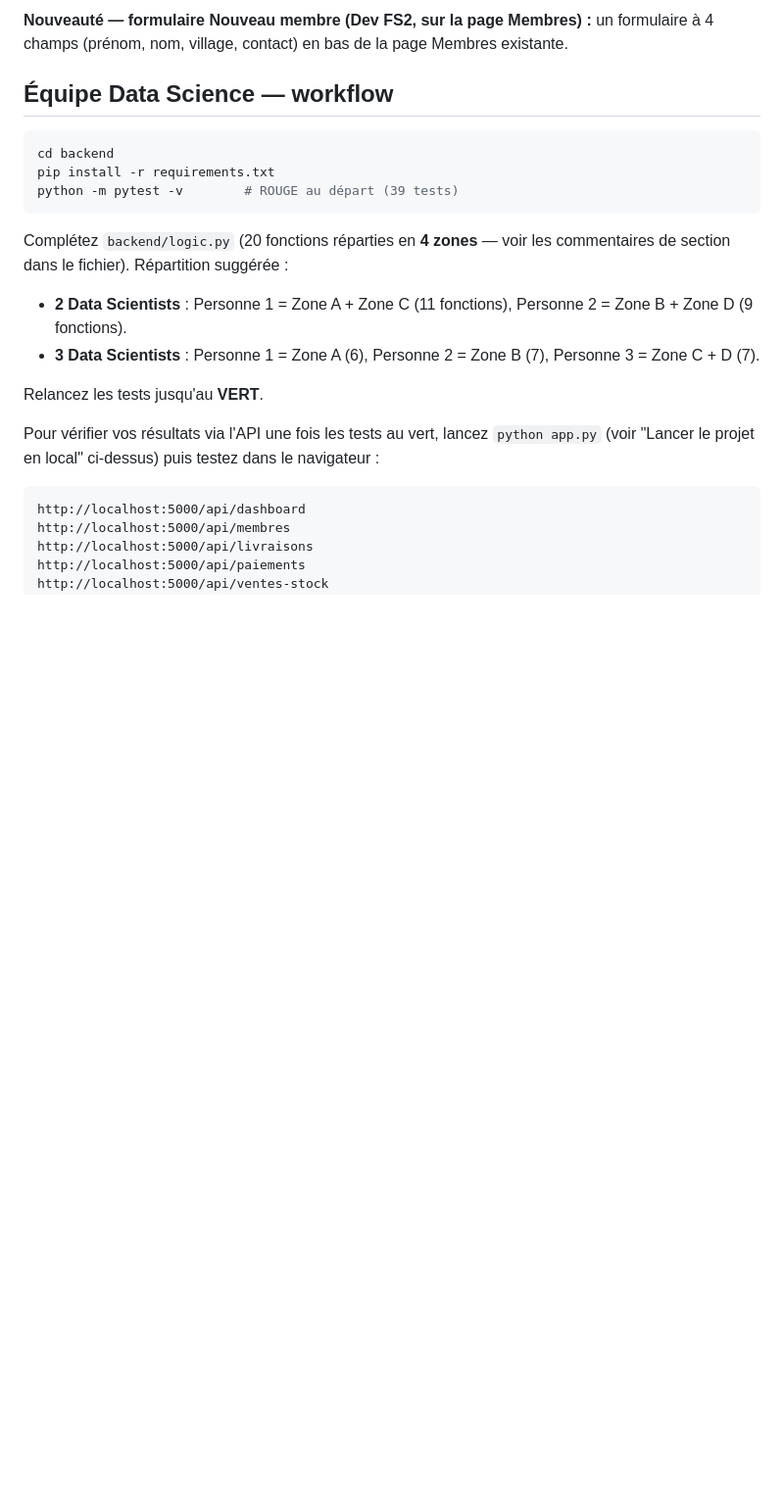
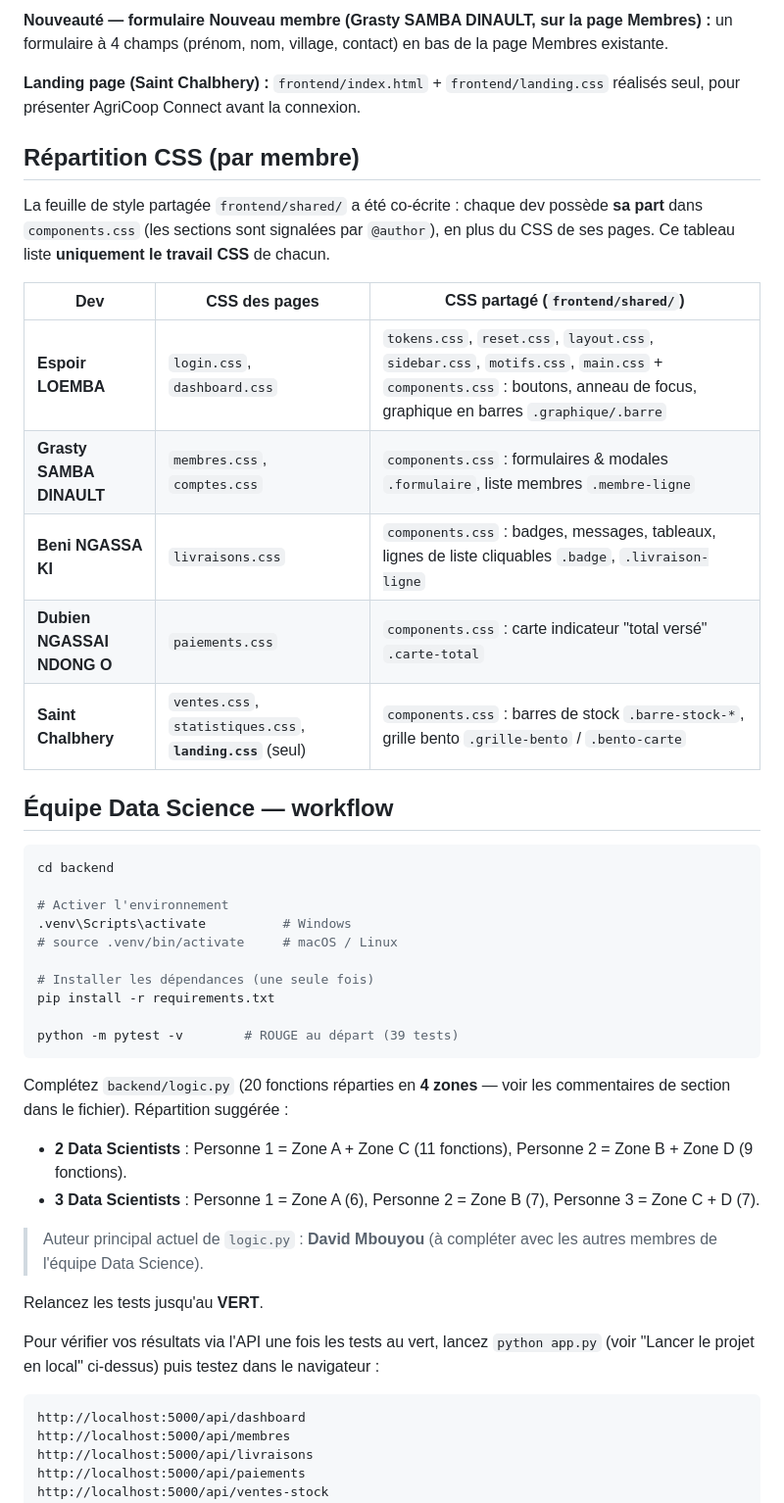
Before and after one commit to Chal-B/groupe12-agricoop-connect, a Markdown page: README.md, the part around one of its changes. Shown at 98% size. Rendered like a GitHub page; blank space fills up the shorter version.

Commit message:
docs: document l'utilisation de l'environnement virtuel Python (venv) avant l'installation des packages

````diff
--- a/README.md
+++ b/README.md
@@ -74,11 +86,32 @@ Chaque page contient des commentaires `<!-- TODO -->` indiquant le travail atten
 
-**Nouveauté — formulaire Nouveau membre (Dev FS2, sur la page Membres) :** un formulaire à 4 champs (prénom, nom, village, contact) en bas de la page Membres existante.
+**Nouveauté — formulaire Nouveau membre (Grasty SAMBA DINAULT, sur la page Membres) :** un formulaire à 4 champs (prénom, nom, village, contact) en bas de la page Membres existante.
+
+**Landing page (Saint Chalbhery) :** `frontend/index.html` + `frontend/landing.css` réalisés seul, pour présenter AgriCoop Connect avant la connexion.
+
+## Répartition CSS (par membre)
+
+La feuille de style partagée `frontend/shared/` a été co-écrite : chaque dev possède **sa part** dans `components.css` (les sections sont signalées par `@author`), en plus du CSS de ses pages. Ce tableau liste **uniquement le travail CSS** de chacun.
+
+| Dev | CSS des pages | CSS partagé (`frontend/shared/`) |
+| --- | --- | --- |
+| **Espoir LOEMBA** | `login.css`, `dashboard.css` | `tokens.css`, `reset.css`, `layout.css`, `sidebar.css`, `motifs.css`, `main.css` + `components.css` : boutons, anneau de focus, graphique en barres `.graphique/.barre` |
+| **Grasty SAMBA DINAULT** | `membres.css`, `comptes.css` | `components.css` : formulaires & modales `.formulaire`, liste membres `.membre-ligne` |
+| **Beni NGASSA KI** | `livraisons.css` | `components.css` : badges, messages, tableaux, lignes de liste cliquables `.badge`, `.livraison-ligne` |
+| **Dubien NGASSAI NDONG O** | `paiements.css` | `components.css` : carte indicateur "total versé" `.carte-total` |
+| **Saint Chalbhery** | `ventes.css`, `statistiques.css`, **`landing.css`** (seul) | `components.css` : barres de stock `.barre-stock-*`, grille bento `.grille-bento` / `.bento-carte` |
 
 ## Équipe Data Science — workflow
 
 ```bash
 cd backend
+
+# Activer l'environnement
+.venv\Scripts\activate          # Windows
+# source .venv/bin/activate     # macOS / Linux
+
+# Installer les dépendances (une seule fois)
 pip install -r requirements.txt
+
 python -m pytest -v        # ROUGE au départ (39 tests)
 ```
 
@@ -86,6 +119,8 @@ Complétez `backend/logic.py` (20 fonctions réparties en **4 zones** — voir l
 
 - **2 Data Scientists** : Personne 1 = Zone A + Zone C (11 fonctions), Personne 2 = Zone B + Zone D (9 fonctions).
 - **3 Data Scientists** : Personne 1 = Zone A (6), Personne 2 = Zone B (7), Personne 3 = Zone C + D (7).
+
+> Auteur principal actuel de `logic.py` : **David Mbouyou** (à compléter avec les autres membres de l'équipe Data Science).
 
 Relancez les tests jusqu'au **VERT**.
 
````
Also changed, not shown: other parts of README.md (+22 -10 lines).
